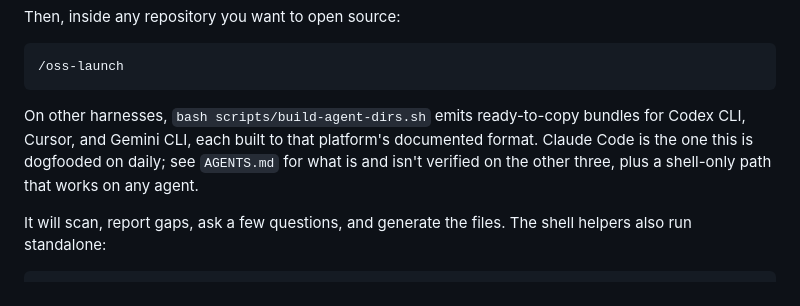
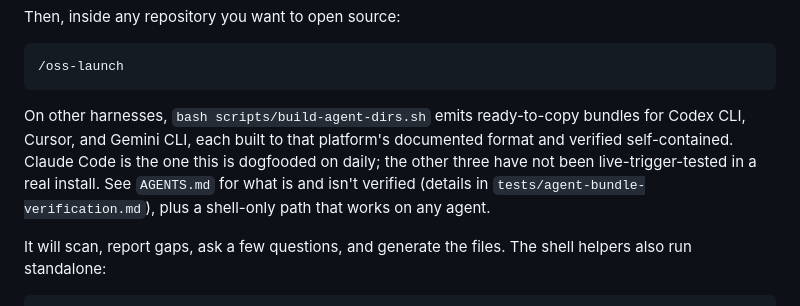
Before and after one commit to AnayDhawan/oss-launch, a Markdown page: README.md, the part around the change. Rendered like a GitHub page.

````diff
--- a/README.md
+++ b/README.md
@@ -46,9 +46,11 @@ Then, inside any repository you want to open source:
 ```
 
 On other harnesses, `bash scripts/build-agent-dirs.sh` emits ready-to-copy bundles for
-Codex CLI, Cursor, and Gemini CLI, each built to that platform's documented format. Claude
-Code is the one this is dogfooded on daily; see `AGENTS.md` for what is and isn't verified
-on the other three, plus a shell-only path that works on any agent.
+Codex CLI, Cursor, and Gemini CLI, each built to that platform's documented format and
+verified self-contained. Claude Code is the one this is dogfooded on daily; the other
+three have not been live-trigger-tested in a real install. See `AGENTS.md` for what is and
+isn't verified (details in `tests/agent-bundle-verification.md`), plus a shell-only path
+that works on any agent.
 
 It will scan, report gaps, ask a few questions, and generate the files. The shell helpers
 also run standalone:
````
Also changed, not shown: AGENTS.md (+8 -5 lines), 1 other file.
